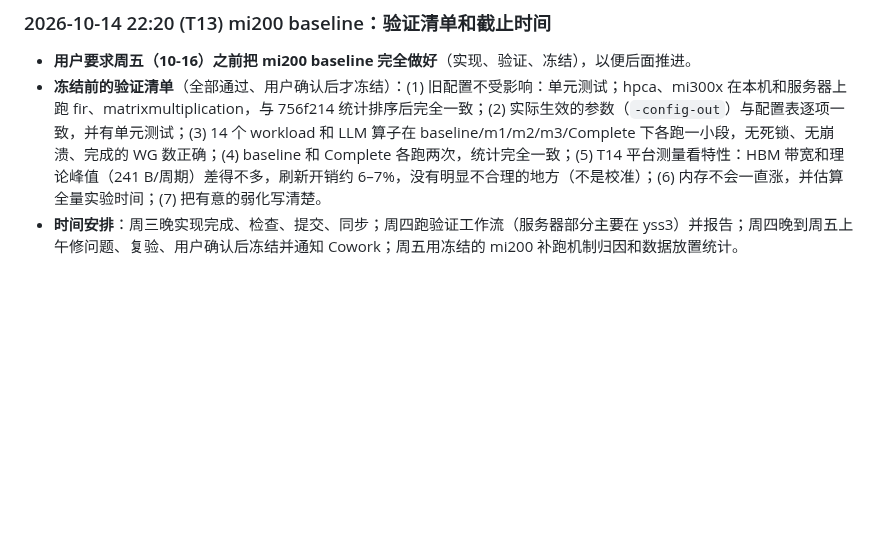
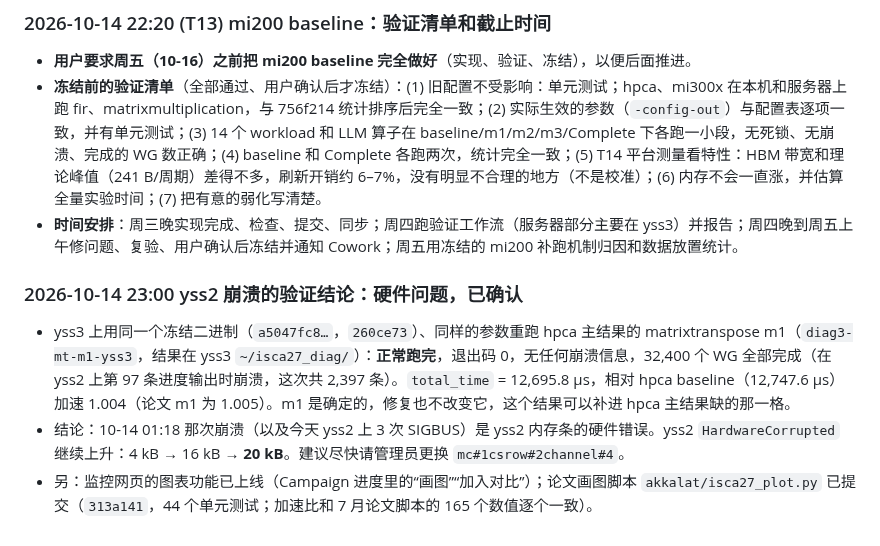
Before and after one commit to DX990307/WSC_datapath, a Markdown page: STATUS.md, the part around the change. GitHub-like rendering; blank space fills up the shorter version.

Commit message:
claude-code: yss2 crash confirmed as hardware; charts and plot script
Co-Authored-By: Claude Opus 5.5 <noreply@anthropic.com>

```diff
--- a/STATUS.md
+++ b/STATUS.md
@@ -668,3 +668,9 @@
 - **用户要求周五（10-16）之前把 mi200 baseline 完全做好**（实现、验证、冻结），以便后面推进。
 - **冻结前的验证清单**（全部通过、用户确认后才冻结）：(1) 旧配置不受影响：单元测试；hpca、mi300x 在本机和服务器上跑 fir、matrixmultiplication，与 756f214 统计排序后完全一致；(2) 实际生效的参数（`-config-out`）与配置表逐项一致，并有单元测试；(3) 14 个 workload 和 LLM 算子在 baseline/m1/m2/m3/Complete 下各跑一小段，无死锁、无崩溃、完成的 WG 数正确；(4) baseline 和 Complete 各跑两次，统计完全一致；(5) T14 平台测量看特性：HBM 带宽和理论峰值（241 B/周期）差得不多，刷新开销约 6–7%，没有明显不合理的地方（不是校准）；(6) 内存不会一直涨，并估算全量实验时间；(7) 把有意的弱化写清楚。
 - **时间安排**：周三晚实现完成、检查、提交、同步；周四跑验证工作流（服务器部分主要在 yss3）并报告；周四晚到周五上午修问题、复验、用户确认后冻结并通知 Cowork；周五用冻结的 mi200 补跑机制归因和数据放置统计。
+
+### 2026-10-14 23:00 yss2 崩溃的验证结论：硬件问题，已确认
+
+- yss3 上用同一个冻结二进制（`a5047fc8…`，`260ce73`）、同样的参数重跑 hpca 主结果的 matrixtranspose m1（`diag3-mt-m1-yss3`，结果在 yss3 `~/isca27_diag/`）：**正常跑完**，退出码 0，无任何崩溃信息，32,400 个 WG 全部完成（在 yss2 上第 97 条进度输出时崩溃，这次共 2,397 条）。`total_time` = 12,695.8 µs，相对 hpca baseline（12,747.6 µs）加速 1.004（论文 m1 为 1.005）。m1 是确定的，修复也不改变它，这个结果可以补进 hpca 主结果缺的那一格。
+- 结论：10-14 01:18 那次崩溃（以及今天 yss2 上 3 次 SIGBUS）是 yss2 内存条的硬件错误。yss2 `HardwareCorrupted` 继续上升：4 kB → 16 kB → **20 kB**。建议尽快请管理员更换 `mc#1csrow#2channel#4`。
+- 另：监控网页的图表功能已上线（Campaign 进度里的“画图”“加入对比”）；论文画图脚本 `akkalat/isca27_plot.py` 已提交（`313a141`，44 个单元测试；加速比和 7 月论文脚本的 165 个数值逐个一致）。
```
